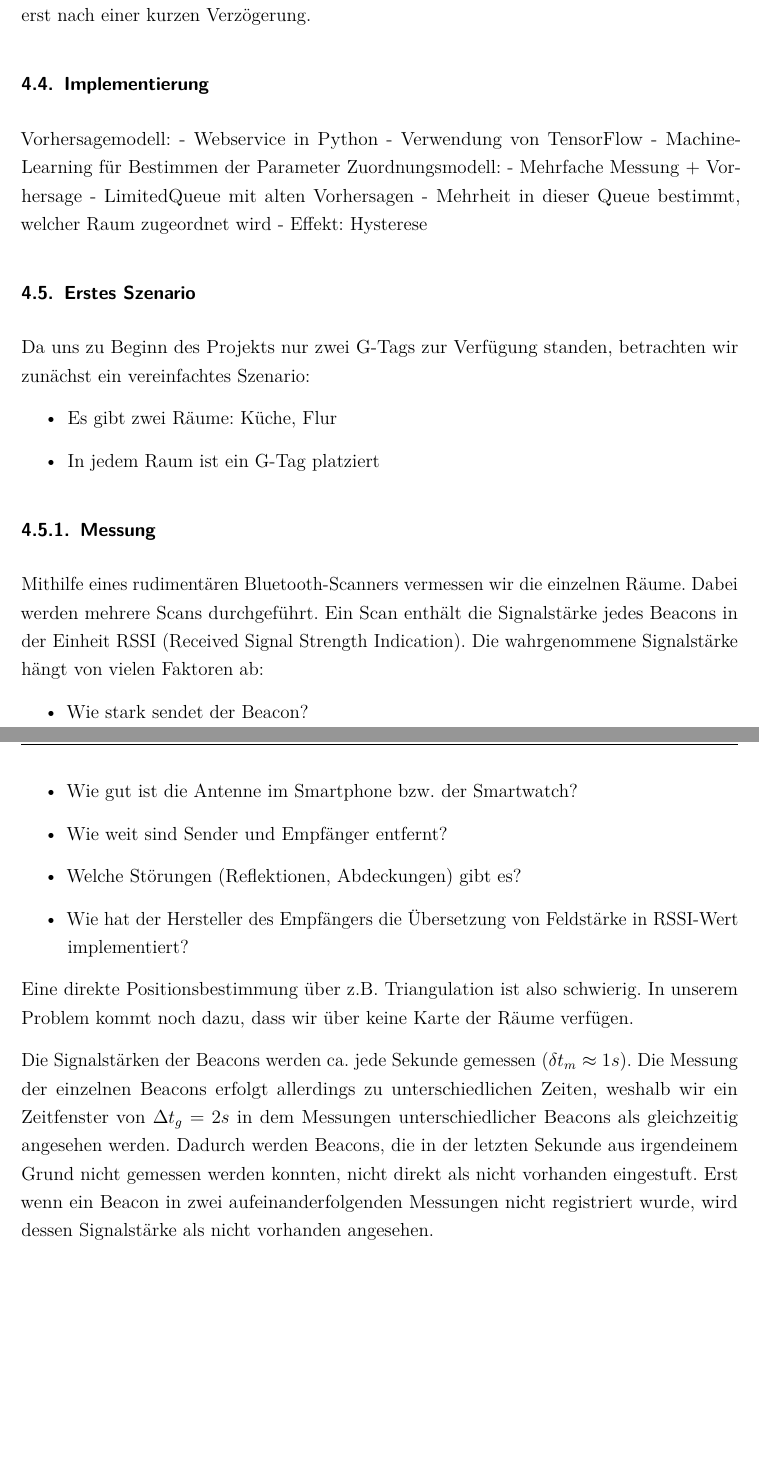
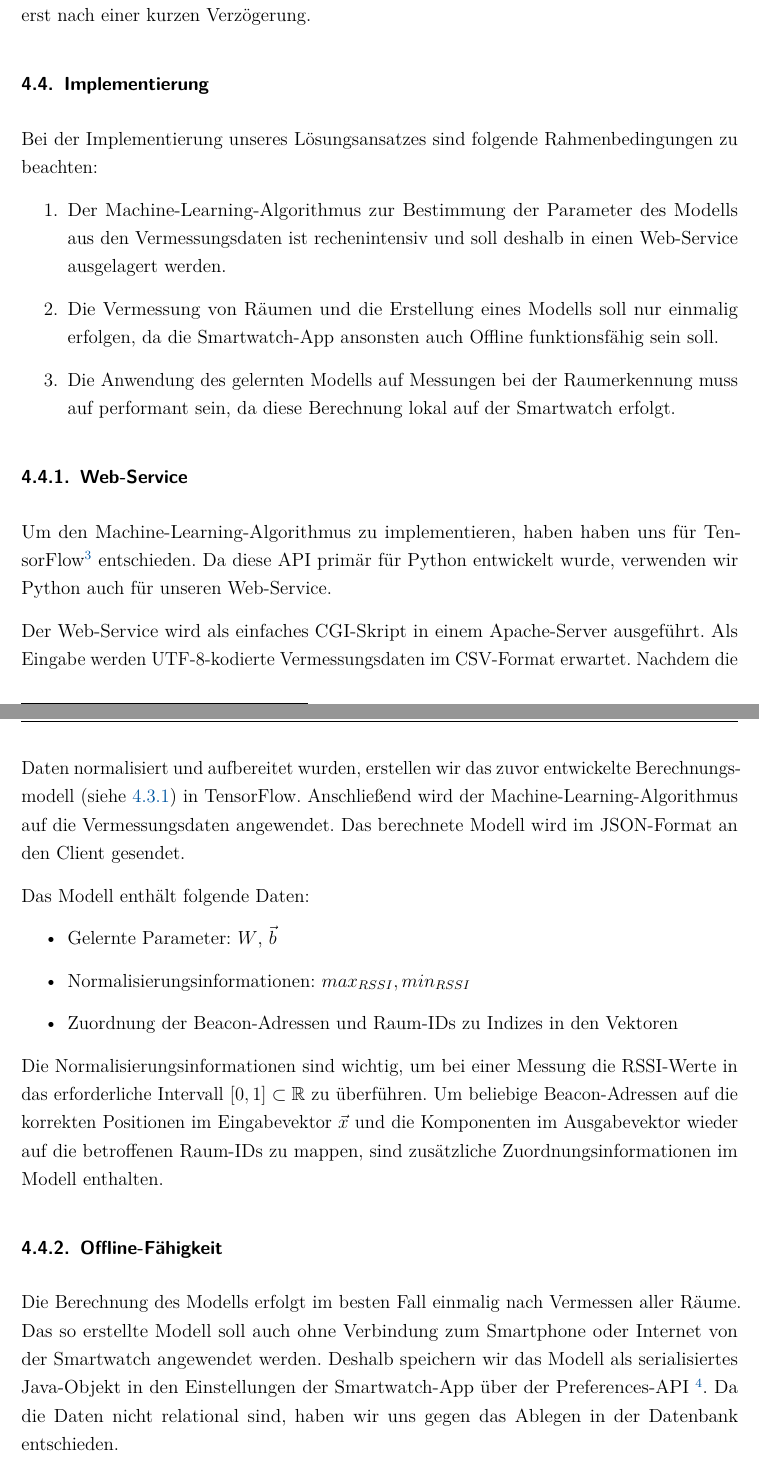
Before and after one commit to w-hs/home-bacon, a LaTeX document (doc/Ausarbeitung.tex, which reads doc/Inhalt/Lokalisation.tex): two parts of pages 18 and 19 of 26, joined at a grey line, cut so that both start at the same text, the shorter picture padded with empty space. Compiled offline with pdfLaTeX; an older LaTeX class or package is replaced by its successor.

Commit message:
Doku: Lokalisation, Implementierung

```diff
--- a/doc/Inhalt/Lokalisation.tex
+++ b/doc/Inhalt/Lokalisation.tex
@@ -246,44 +248,51 @@ ein Raumwechsel gemeldet, sondern erst nach einer kurzen Verzögerung.
 
 \subsection{Implementierung}
 
-Vorhersagemodell:
-- Webservice in Python
-- Verwendung von TensorFlow
-- Machine-Learning für Bestimmen der Parameter
-Zuordnungsmodell:
-- Mehrfache Messung + Vorhersage
-- LimitedQueue mit alten Vorhersagen
-- Mehrheit in dieser Queue bestimmt, welcher Raum zugeordnet wird
-- Effekt: Hysterese
+Bei der Implementierung unseres Lösungsansatzes sind folgende Rahmenbedingungen zu beachten:
+\begin{enumerate}
+	\item Der Machine-Learning-Algorithmus zur Bestimmung der Parameter des Modells aus
+		den Vermessungsdaten ist rechenintensiv und soll deshalb in einen Web-Service
+		ausgelagert werden.
+	\item Die Vermessung von Räumen und die Erstellung eines Modells soll nur einmalig
+		erfolgen, da die Smartwatch-App ansonsten auch Offline funktionsfähig sein soll.
+	\item Die Anwendung des gelernten Modells auf Messungen bei der Raumerkennung muss
+		auf performant sein, da diese Berechnung lokal auf der Smartwatch erfolgt.
+\end{enumerate}
 
-\subsection{Erstes Szenario}
+\subsubsection{Web-Service}
 
-Da uns zu Beginn des Projekts nur zwei G-Tags zur Verfügung standen, betrachten
-wir zunächst ein vereinfachtes Szenario:
+Um den Machine-Learning-Algorithmus zu implementieren, haben haben uns für
+TensorFlow\footnote{\url{https://www.tensorflow.org/}} entschieden.
+Da diese API primär für Python entwickelt wurde, verwenden wir Python auch
+für unseren Web-Service.
+
+Der Web-Service wird als einfaches CGI-Skript in einem Apache-Server ausgeführt.
+Als Eingabe werden UTF-8-kodierte Vermessungsdaten im CSV-Format erwartet.
+Nachdem die Daten normalisiert und aufbereitet wurden, erstellen wir das
+zuvor entwickelte Berechnungsmodell (siehe \ref{sec:lok-wahrscheinlich}) in
+TensorFlow. Anschließend wird der Machine-Learning-Algorithmus auf die
+Vermessungsdaten angewendet.
+Das berechnete Modell wird im JSON-Format an den Client gesendet.
+
+Das Modell enthält folgende Daten:
 \begin{itemize}
-	\item Es gibt zwei Räume: Küche, Flur
-	\item In jedem Raum ist ein G-Tag platziert
+	\item Gelernte Parameter: $W$, $\vec{b}$
+	\item Normalisierungsinformationen: $max_{RSSI}, min_{RSSI}$
+	\item Zuordnung der Beacon-Adressen und Raum-IDs zu Indizes in den Vektoren
 \end{itemize}
+Die Normalisierungsinformationen sind wichtig, um bei einer Messung die RSSI-Werte in
+das erforderliche Intervall $[0, 1] \subset \mathbb{R}$ zu überführen.
+Um beliebige Beacon-Adressen auf die korrekten Positionen im Eingabevektor $\vec{x}$
+und die Komponenten im Ausgabevektor wieder auf die betroffenen Raum-IDs
+zu mappen, sind zusätzliche Zuordnungsinformationen im Modell enthalten.
 
-\subsubsection{Messung}
+\subsubsection{Offline-Fähigkeit}
 
-Mithilfe eines rudimentären Bluetooth-Scanners vermessen wir die einzelnen Räume.
-Dabei werden mehrere Scans durchgeführt. Ein Scan enthält die Signalstärke
-jedes Beacons in der Einheit RSSI (Received Signal Strength Indication).
-Die wahrgenommene Signalstärke hängt von vielen Faktoren ab:
-\begin{itemize}
-	\item Wie stark sendet der Beacon?
-	\item Wie gut ist die Antenne im Smartphone bzw. der Smartwatch?
-	\item Wie weit sind Sender und Empfänger entfernt?
-	\item Welche Störungen (Reflektionen, Abdeckungen) gibt es?
-	\item Wie hat der Hersteller des Empfängers die Übersetzung von Feldstärke in RSSI-Wert implementiert?
-\end{itemize}
-Eine direkte Positionsbestimmung über z.B. Triangulation ist also schwierig.
-In unserem Problem kommt noch dazu, dass wir über keine Karte der Räume
-verfügen.
+Die Berechnung des Modells erfolgt im besten Fall einmalig nach Vermessen aller Räume.
+Das so erstellte Modell soll auch ohne Verbindung zum Smartphone oder Internet von
+der Smartwatch angewendet werden. Deshalb speichern wir das Modell als serialisiertes
+Java-Objekt in den Einstellungen der Smartwatch-App über der Preferences-API
+\footnote{\url{https://developer.android.com/reference/android/preference/Preference.html}}.
+Da die Daten nicht relational sind, haben wir uns gegen das Ablegen in der Datenbank
+entschieden.
 
-Die Signalstärken der Beacons werden ca. jede Sekunde gemessen ($\delta t_m \approx 1s$).
-Die Messung der einzelnen Beacons erfolgt allerdings zu unterschiedlichen Zeiten,
-weshalb wir ein Zeitfenster von $\Delta t_g = 2s$ in dem Messungen unterschiedlicher
-Beacons als gleichzeitig angesehen werden. Dadurch werden Beacons, die in der letzten Sekunde aus irgendeinem Grund nicht gemessen werden konnten, nicht direkt als nicht vorhanden eingestuft.
-Erst wenn ein Beacon in zwei aufeinanderfolgenden Messungen nicht registriert wurde, wird dessen Signalstärke als nicht vorhanden angesehen.
```
Also changed, not shown: doc/Inhalt/Lokalisation.tex (12 more changed lines).
